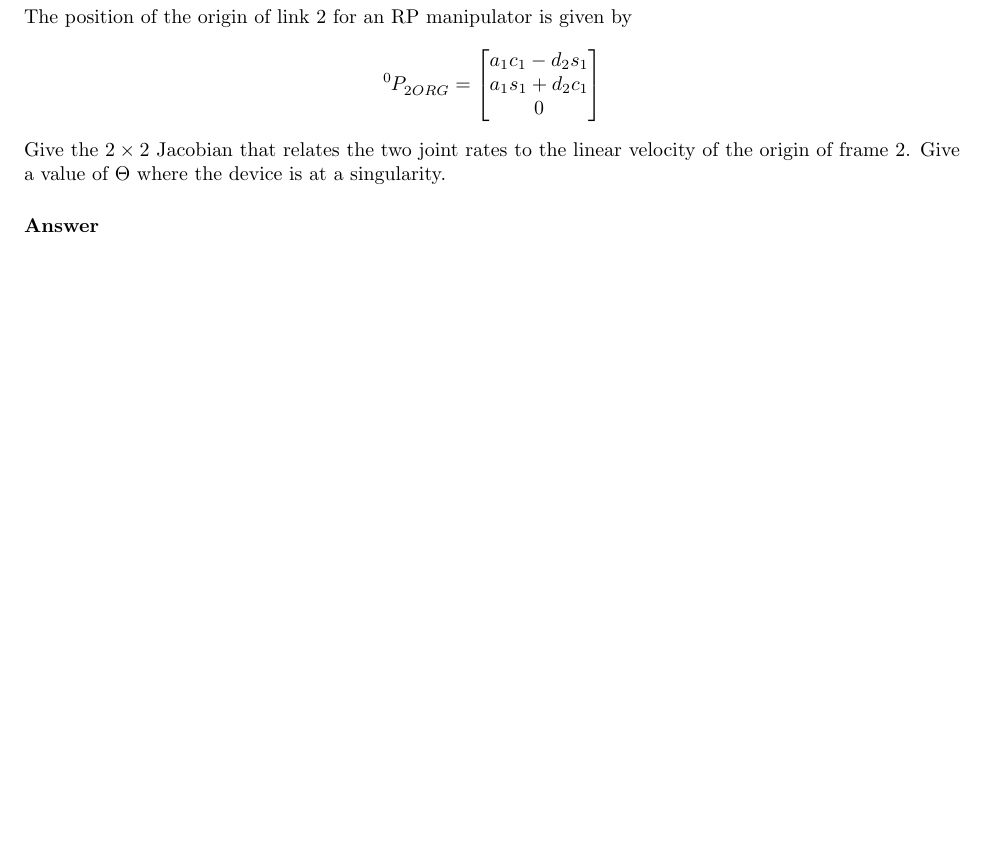
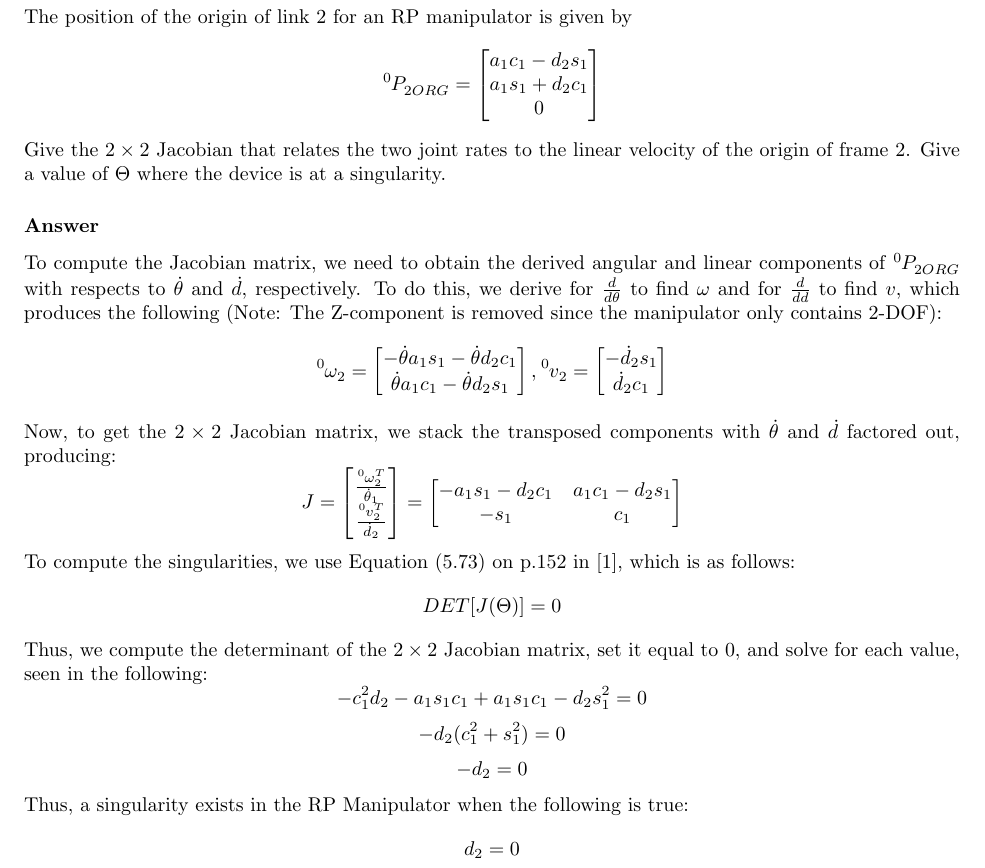
Before and after one commit to DnLKnR/5551, a LaTeX problem sheet (Assignment 3/Assignment3.tex): part of page 2 of 7, cut so that both start at the same text, the shorter picture padded with empty space. Compiled offline with pdfLaTeX.

Commit message:
60pts done....40 to go?

```diff
--- a/Assignment 3/Assignment3.tex
+++ b/Assignment 3/Assignment3.tex
@@ -109,7 +109,47 @@ The position of the origin of link 2 for an RP manipulator is given by
 \]
 Give the \(2 \times 2\) Jacobian that relates the two joint rates to the linear velocity of the origin of frame {2}. Give a value of \(\Theta\) where the device is at a singularity.
 \subsubsection*{Answer}
-
+To compute the Jacobian matrix, we need to obtain the derived angular and linear components of \(\tensor*[^{0}]{P}{_{2ORG}}\) with respects to \(\dot{\theta}\) and \(\dot{d}\), respectively.  To do this, we derive for \({d}\over{d\theta}\) to find \(\omega\) and for \({d}\over{dd}\) to find \(v\), which produces the following (Note: The Z-component is removed since the manipulator only contains 2-DOF):
+\[
+\tensor*[^{0}]{\omega}{_{2}} =
+\begin{bmatrix}
+    -\dot{\theta}a_{1}s_{1} - \dot{\theta}d_{2}c_{1}     \\
+    \dot{\theta}a_{1}c_{1} - \dot{\theta}d_{2}s_{1}
+\end{bmatrix},
+\tensor*[^{0}]{v}{_{2}} =
+\begin{bmatrix}
+    - \dot{d}_{2}s_{1}     \\
+    \dot{d}_{2}c_{1}
+\end{bmatrix}
+\]
+Now, to get the \(2 \times 2\) Jacobian matrix, we stack the transposed components with \(\dot{\theta}\) and \(\dot{d}\) factored out, producing:
+\[
+J =
+\begin{bmatrix}
+    \tensor*[^{0}]{\omega}{^{T}_{2}}  \over {\dot{\theta}_{1}}   \\
+    \tensor*[^{0}]{v}{^{T}_{2}} \over \dot{d}_{2}
+\end{bmatrix} =
+\begin{bmatrix}
+    -a_{1}s_{1} - d_{2}c_{1} &  a_{1}c_{1} - d_{2}s_{1}  \\
+    -s_{1} 					 & c_{1}
+\end{bmatrix}
+\]
+To compute the singularities, we use Equation (5.73) on p.152 in \cite{textbook}, which is as follows:
+\[DET[J(\Theta)] = 0\]
+Thus, we compute the determinant of the \(2 \times 2\) Jacobian matrix, set it equal to 0, and solve for each value, seen in the following:
+\[
+-c_{1}^2d_{2} - a_{1}s_{1}c_{1} + a_{1}s_{1}c_{1} - d_{2}s_{1}^2 = 0
+\]
+\[
+-d_{2}(c_{1}^2 + s_{1}^2) = 0
+\]
+\[
+-d_{2} = 0
+\]
+Thus, a singularity exists in the RP Manipulator when the following is true:
+\[
+d_{2} = 0
+\]
 \pagebreak
 %%%%%%%%%%%%%%%%%%%%%%%%%%%%%%%%%%%%%%%%%%%%%%%%%%%%%%%%%%%%%%%%%%%%%%%%%%%%%%%%
 \section*{Problem 2}
```
